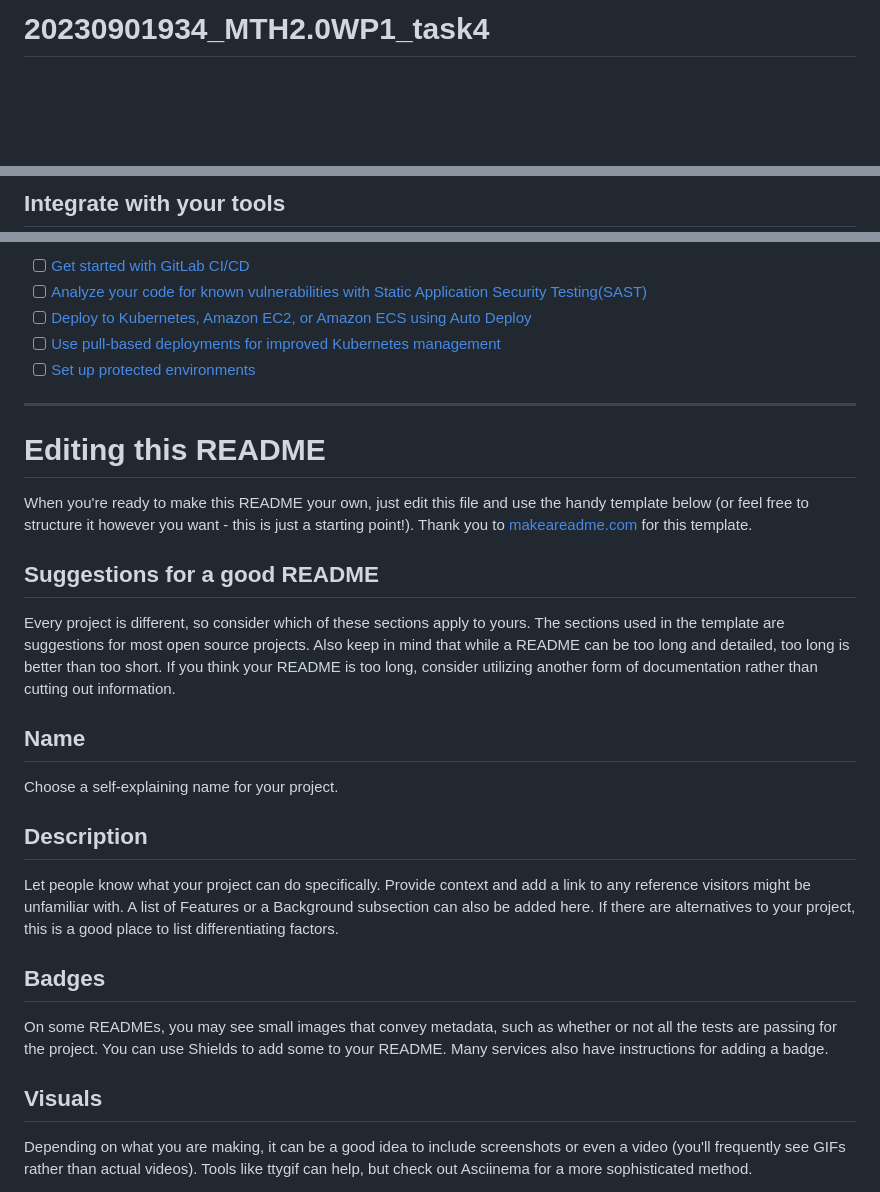
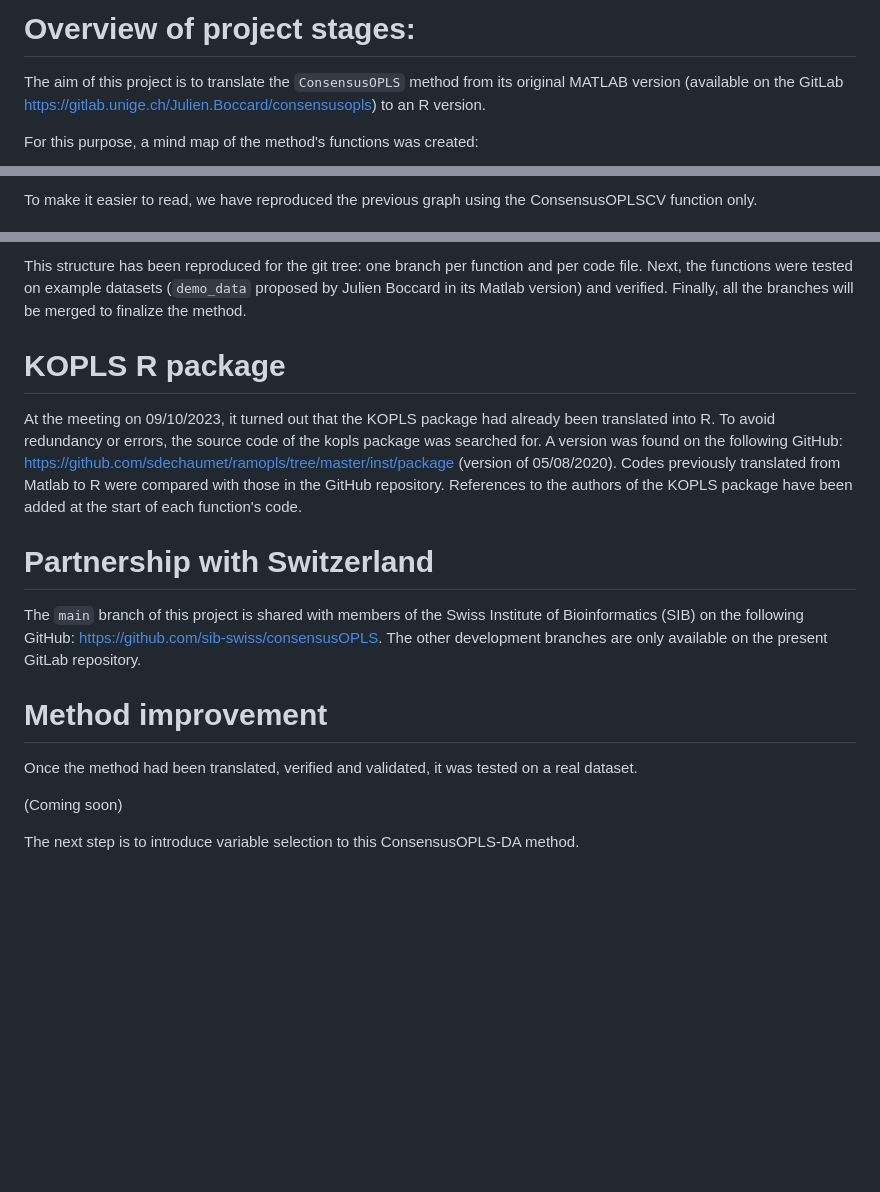
Before and after one commit to sib-swiss/consensusOPLS, a Markdown page: README.md, 3 parts joined by grey strips. GitHub-like rendering; blank space fills up the shorter version.

````diff
--- a/README.md
+++ b/README.md
@@ -1,4 +1,8 @@
-# 20230901934_MTH2.0WP1_task4
+# Overview of project stages:
 
+The aim of this project is to translate the `ConsensusOPLS` method from its
+original MATLAB version (available on the GitLab
+https://gitlab.unige.ch/Julien.Boccard/consensusopls) to an R version.
 
+For this purpose, a mind map of the method's functions was created:
 
@@ -21,4 +41,5 @@ git push -uf origin main
 ```
 
-## Integrate with your tools
+To make it easier to read, we have reproduced the previous graph using the
+ConsensusOPLSCV function only.
 
@@ -38,28 +95,33 @@ Use the built-in continuous integration in GitLab.
 
-- [ ] [Get started with GitLab CI/CD](https://docs.gitlab.com/ee/ci/quick_start/index.html)
-- [ ] [Analyze your code for known vulnerabilities with Static Application Security Testing(SAST)](https://docs.gitlab.com/ee/user/application_security/sast/)
-- [ ] [Deploy to Kubernetes, Amazon EC2, or Amazon ECS using Auto Deploy](https://docs.gitlab.com/ee/topics/autodevops/requirements.html)
-- [ ] [Use pull-based deployments for improved Kubernetes management](https://docs.gitlab.com/ee/user/clusters/agent/)
-- [ ] [Set up protected environments](https://docs.gitlab.com/ee/ci/environments/protected_environments.html)
+This structure has been reproduced for the git tree: one branch per function
+and per code file. Next, the functions were tested on example datasets
+(`demo_data` proposed by Julien Boccard in its Matlab version) and verified.
+Finally, all the branches will be merged to finalize the method.
 
-***
+# KOPLS R package
 
-# Editing this README
+At the meeting on 09/10/2023, it turned out that the KOPLS package had already
+been translated into R. To avoid redundancy or errors, the source code of the
+kopls package was searched for. A version was found on the following GitHub:
+https://github.com/sdechaumet/ramopls/tree/master/inst/package (version of
+05/08/2020). Codes previously translated from Matlab to R were compared with
+those in the GitHub repository. References to the authors of the KOPLS package
+have been added at the start of each function's code.
 
-When you're ready to make this README your own, just edit this file and use the handy template below (or feel free to structure it however you want - this is just a starting point!). Thank you to [makeareadme.com](https://www.makeareadme.com/) for this template.
+# Partnership with Switzerland
 
-## Suggestions for a good README
-Every project is different, so consider which of these sections apply to yours. The sections used in the template are suggestions for most open source projects. Also keep in mind that while a README can be too long and detailed, too long is better than too short. If you think your README is too long, consider utilizing another form of documentation rather than cutting out information.
+The `main` branch of this project is shared with members of the Swiss Institute
+of Bioinformatics (SIB) on the following GitHub:
+https://github.com/sib-swiss/consensusOPLS. The other development branches are
+only available on the present GitLab repository.
 
-## Name
-Choose a self-explaining name for your project.
+# Method improvement
 
-## Description
-Let people know what your project can do specifically. Provide context and add a link to any reference visitors might be unfamiliar with. A list of Features or a Background subsection can also be added here. If there are alternatives to your project, this is a good place to list differentiating factors.
+Once the method had been translated, verified and validated, it was tested
+on a real dataset.
 
-## Badges
-On some READMEs, you may see small images that convey metadata, such as whether or not all the tests are passing for the project. You can use Shields to add some to your README. Many services also have instructions for adding a badge.
+(Coming soon)
 
-## Visuals
-Depending on what you are making, it can be a good idea to include screenshots or even a video (you'll frequently see GIFs rather than actual videos). Tools like ttygif can help, but check out Asciinema for a more sophisticated method.
+The next step is to introduce variable selection to this ConsensusOPLS-DA
+method.
 
````
Also changed, not shown: other parts of README.md (+73 -47 lines).
